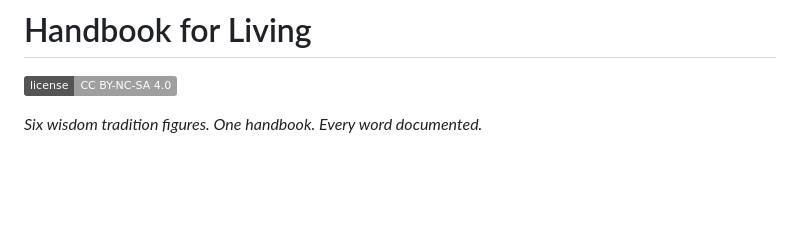
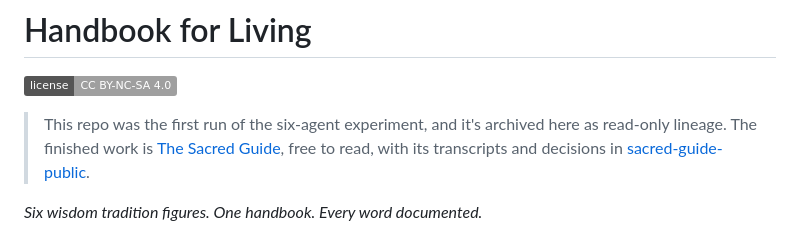
Before and after one commit to daharmattan1/handbook-for-living, a Markdown page: README.md, the part around the change. GitHub-like rendering; badges without logos; blank space fills up the shorter version.

Commit message:
docs: point to The Sacred Guide before archiving (#39)

```diff
--- a/README.md
+++ b/README.md
@@ -1,6 +1,8 @@
 # Handbook for Living
 
 [![License: CC BY-NC-SA 4.0](https://img.shields.io/badge/license-CC%20BY--NC--SA%204.0-lightgrey.svg)](LICENSE)
+
+> This repo was the first run of the six-agent experiment, and it's archived here as read-only lineage. The finished work is [The Sacred Guide](https://sacredguide.org), free to read, with its transcripts and decisions in [sacred-guide-public](https://github.com/daharmattan1/sacred-guide-public).
 
 *Six wisdom tradition figures. One handbook. Every word documented.*
 
```
